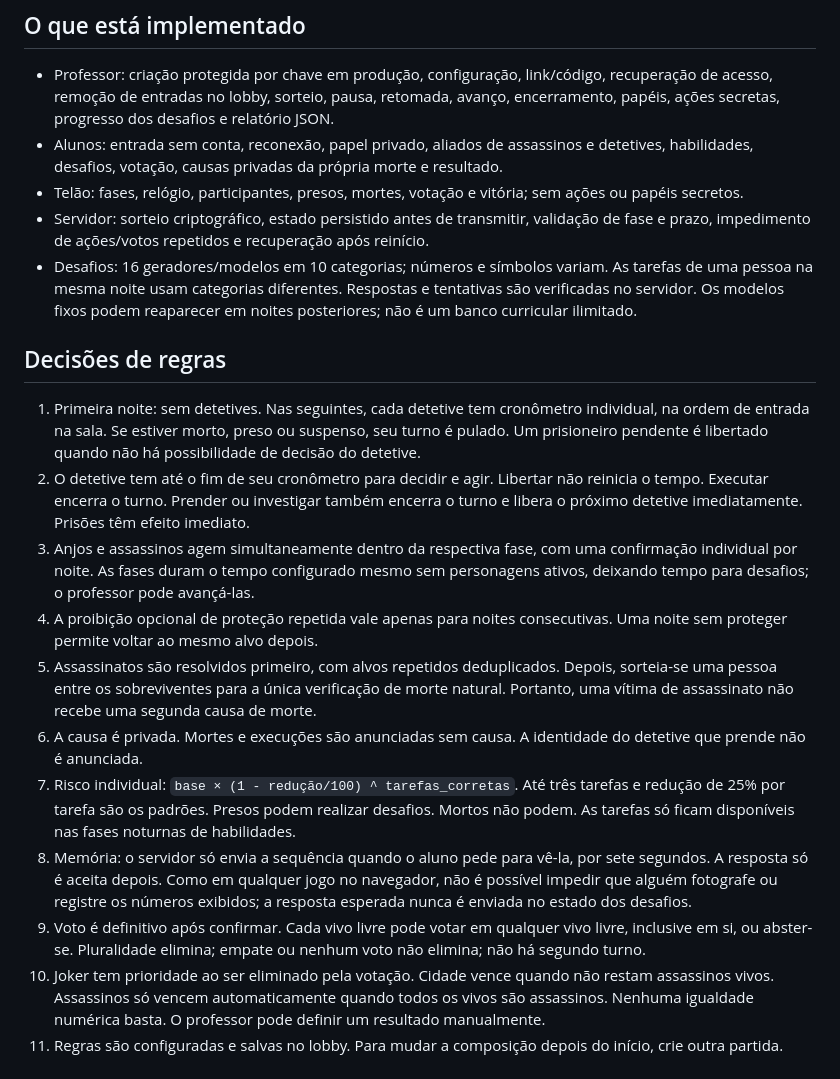
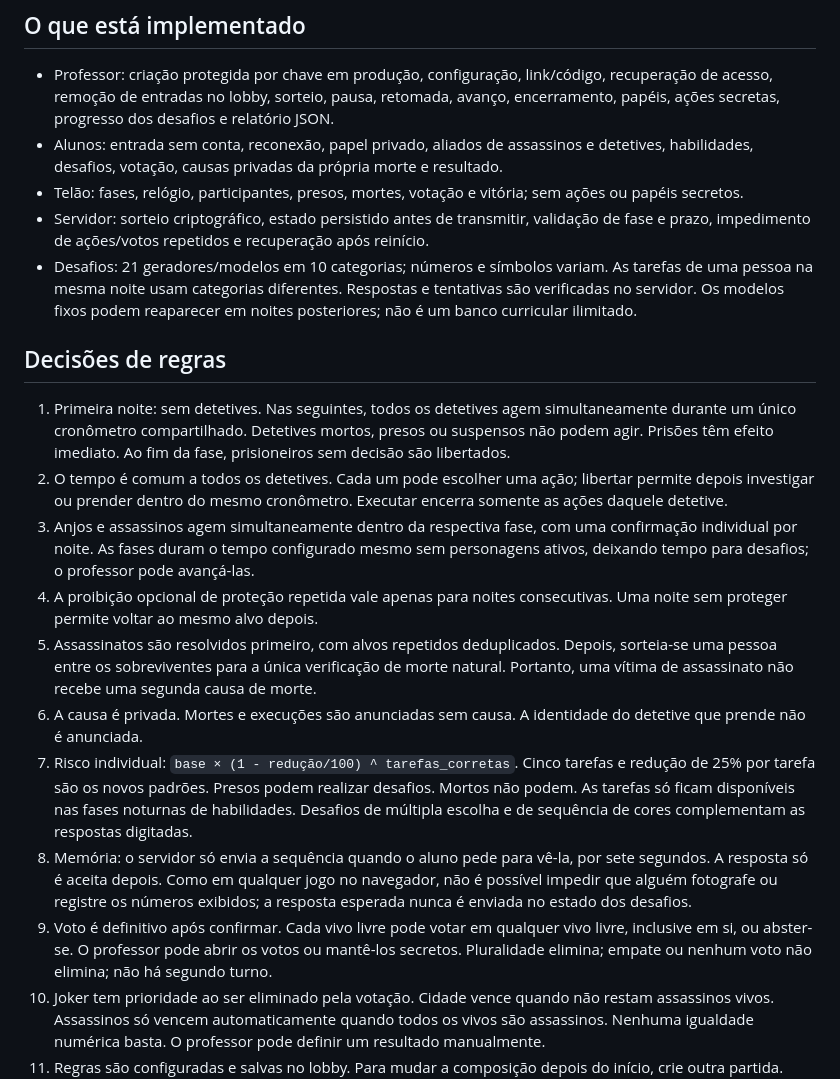
Before and after one commit to Wullyann/cidade-dorme, a Markdown page: README.md, the part around the change. Drawn GitHub-style.

Commit message:
Atualiza regras e interface da partida

```diff
--- a/README.md
+++ b/README.md
@@ -59,19 +59,19 @@ Crie o arquivo de ambiente fora do repositório com `TEACHER_KEY=uma-senha-longa
 - Alunos: entrada sem conta, reconexão, papel privado, aliados de assassinos e detetives, habilidades, desafios, votação, causas privadas da própria morte e resultado.
 - Telão: fases, relógio, participantes, presos, mortes, votação e vitória; sem ações ou papéis secretos.
 - Servidor: sorteio criptográfico, estado persistido antes de transmitir, validação de fase e prazo, impedimento de ações/votos repetidos e recuperação após reinício.
-- Desafios: 16 geradores/modelos em 10 categorias; números e símbolos variam. As tarefas de uma pessoa na mesma noite usam categorias diferentes. Respostas e tentativas são verificadas no servidor. Os modelos fixos podem reaparecer em noites posteriores; não é um banco curricular ilimitado.
+- Desafios: 21 geradores/modelos em 10 categorias; números e símbolos variam. As tarefas de uma pessoa na mesma noite usam categorias diferentes. Respostas e tentativas são verificadas no servidor. Os modelos fixos podem reaparecer em noites posteriores; não é um banco curricular ilimitado.
 
 ## Decisões de regras
 
-1. Primeira noite: sem detetives. Nas seguintes, cada detetive tem cronômetro individual, na ordem de entrada na sala. Se estiver morto, preso ou suspenso, seu turno é pulado. Um prisioneiro pendente é libertado quando não há possibilidade de decisão do detetive.
-2. O detetive tem até o fim de seu cronômetro para decidir e agir. Libertar não reinicia o tempo. Executar encerra o turno. Prender ou investigar também encerra o turno e libera o próximo detetive imediatamente. Prisões têm efeito imediato.
+1. Primeira noite: sem detetives. Nas seguintes, todos os detetives agem simultaneamente durante um único cronômetro compartilhado. Detetives mortos, presos ou suspensos não podem agir. Prisões têm efeito imediato. Ao fim da fase, prisioneiros sem decisão são libertados.
+2. O tempo é comum a todos os detetives. Cada um pode escolher uma ação; libertar permite depois investigar ou prender dentro do mesmo cronômetro. Executar encerra somente as ações daquele detetive.
 3. Anjos e assassinos agem simultaneamente dentro da respectiva fase, com uma confirmação individual por noite. As fases duram o tempo configurado mesmo sem personagens ativos, deixando tempo para desafios; o professor pode avançá-las.
 4. A proibição opcional de proteção repetida vale apenas para noites consecutivas. Uma noite sem proteger permite voltar ao mesmo alvo depois.
 5. Assassinatos são resolvidos primeiro, com alvos repetidos deduplicados. Depois, sorteia-se uma pessoa entre os sobreviventes para a única verificação de morte natural. Portanto, uma vítima de assassinato não recebe uma segunda causa de morte.
 6. A causa é privada. Mortes e execuções são anunciadas sem causa. A identidade do detetive que prende não é anunciada.
-7. Risco individual: `base × (1 - redução/100) ^ tarefas_corretas`. Até três tarefas e redução de 25% por tarefa são os padrões. Presos podem realizar desafios. Mortos não podem. As tarefas só ficam disponíveis nas fases noturnas de habilidades.
+7. Risco individual: `base × (1 - redução/100) ^ tarefas_corretas`. Cinco tarefas e redução de 25% por tarefa são os novos padrões. Presos podem realizar desafios. Mortos não podem. As tarefas só ficam disponíveis nas fases noturnas de habilidades. Desafios de múltipla escolha e de sequência de cores complementam as respostas digitadas.
 8. Memória: o servidor só envia a sequência quando o aluno pede para vê-la, por sete segundos. A resposta só é aceita depois. Como em qualquer jogo no navegador, não é possível impedir que alguém fotografe ou registre os números exibidos; a resposta esperada nunca é enviada no estado dos desafios.
-9. Voto é definitivo após confirmar. Cada vivo livre pode votar em qualquer vivo livre, inclusive em si, ou abster-se. Pluralidade elimina; empate ou nenhum voto não elimina; não há segundo turno.
+9. Voto é definitivo após confirmar. Cada vivo livre pode votar em qualquer vivo livre, inclusive em si, ou abster-se. O professor pode abrir os votos ou mantê-los secretos. Pluralidade elimina; empate ou nenhum voto não elimina; não há segundo turno.
 10. Joker tem prioridade ao ser eliminado pela votação. Cidade vence quando não restam assassinos vivos. Assassinos só vencem automaticamente quando todos os vivos são assassinos. Nenhuma igualdade numérica basta. O professor pode definir um resultado manualmente.
 11. Regras são configuradas e salvas no lobby. Para mudar a composição depois do início, crie outra partida. Remoção de participantes só existe no lobby, para evitar alterar as regras em andamento.
 12. Se o servidor reiniciar, a partida é recuperada **pausada**, com o tempo restante preservado ou zero se já expirado. O professor precisa retomar. Isso evita que várias noites ocorram sem os alunos durante uma indisponibilidade.
```
